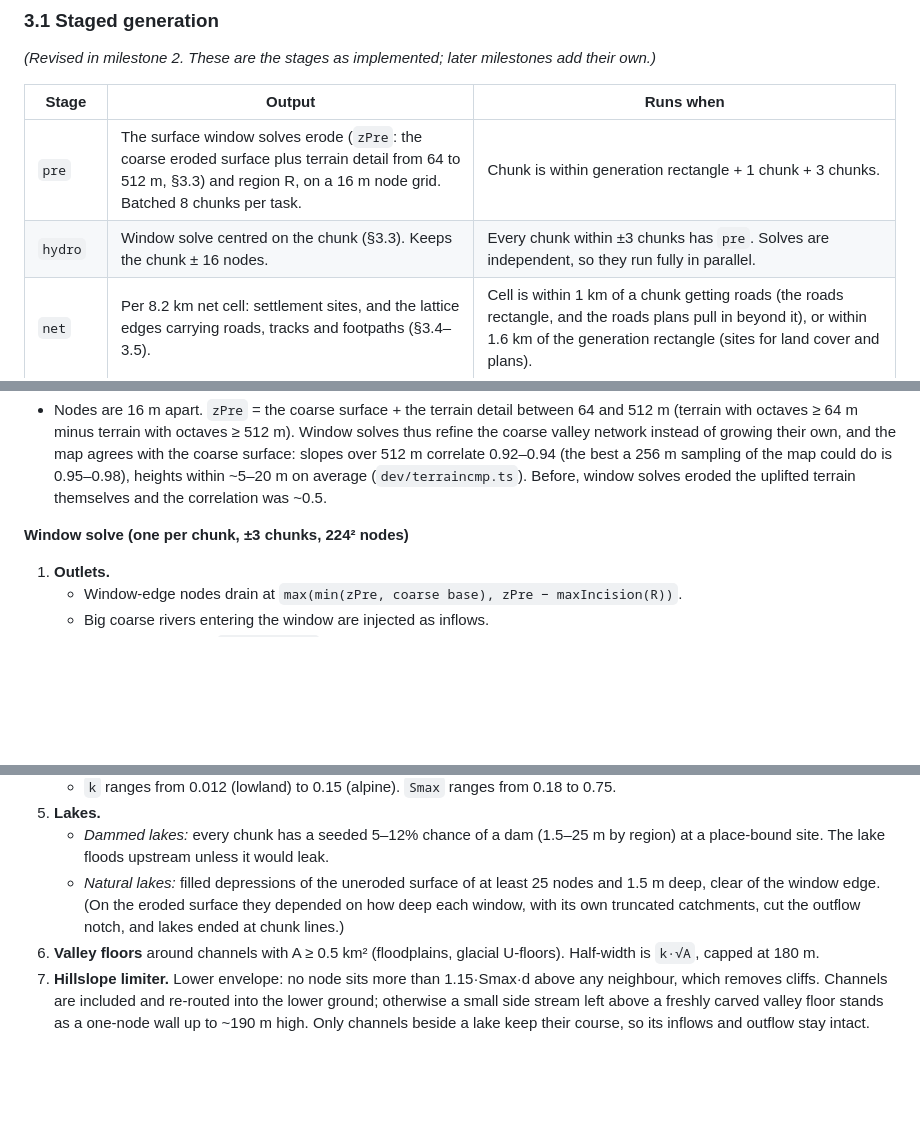
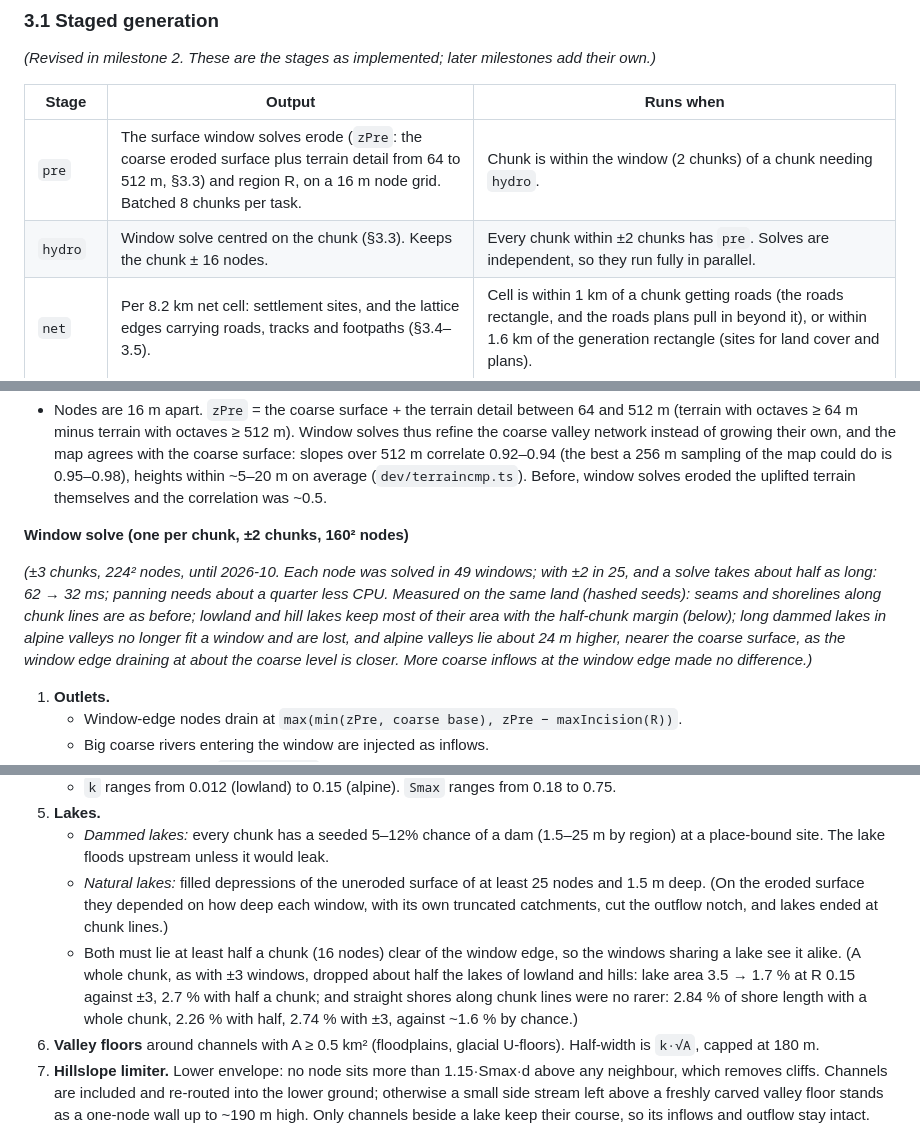
Before and after one commit to slafebre/terra-incognita, a Markdown page: SPEC.md, 3 parts joined by grey strips. Drawn GitHub-style; blank space fills up the shorter version.

Commit message:
SPEC: hydro window ±2 chunks, lake margin half a chunk
The stage table (pre within the 2-chunk window, hydro needs ±2), the
window solve (160² nodes; what changed from ±3 and what it trades, as
measured on the same land), the lake margin (both lake kinds, half a
chunk, with the lake-area and shoreline numbers) and the meander cost
cache (25 window solves per chunk).

Co-Authored-By: Claude Opus 5.5 <noreply@anthropic.com>

```diff
--- a/SPEC.md
+++ b/SPEC.md
@@ -42,8 +42,8 @@ Grid overlay
 
 | Stage | Output | Runs when |
 |---|---|---|
-| `pre` | The surface window solves erode (`zPre`: the coarse eroded surface plus terrain detail from 64 to 512 m, §3.3) and region R, on a 16 m node grid. Batched 8 chunks per task. | Chunk is within generation rectangle + 1 chunk + 3 chunks. |
-| `hydro` | Window solve centred on the chunk (§3.3). Keeps the chunk ± 16 nodes. | Every chunk within ±3 chunks has `pre`. Solves are independent, so they run fully in parallel. |
+| `pre` | The surface window solves erode (`zPre`: the coarse eroded surface plus terrain detail from 64 to 512 m, §3.3) and region R, on a 16 m node grid. Batched 8 chunks per task. | Chunk is within the window (2 chunks) of a chunk needing `hydro`. |
+| `hydro` | Window solve centred on the chunk (§3.3). Keeps the chunk ± 16 nodes. | Every chunk within ±2 chunks has `pre`. Solves are independent, so they run fully in parallel. |
 | `net` | Per 8.2 km net cell: settlement sites, and the lattice edges carrying roads, tracks and footpaths (§3.4–3.5). | Cell is within 1 km of a chunk getting roads (the roads rectangle, and the roads plans pull in beyond it), or within 1.6 km of the generation rectangle (sites for land cover and plans). |
 | `mw` | Per net cell: the motorway pieces of its four motorway cells (§3.5.1). Cheap (most cells have none; each worker keeps the routed pieces). | Cell is within 6.5 km of a chunk getting roads, or 4.8 km of the generation rectangle. |
 | `roads` | Drawn curves for the lattice edges whose midpoint lies in the chunk, fitted to the fine terrain. | The chunk and its 8 neighbours have `hydro`, the net cells within 1 km exist, and the `mw` cells within 6.5 km. |
@@ -92,7 +92,10 @@ Grid overlay
 **Fine surface**
 - Nodes are 16 m apart. `zPre` = the coarse surface + the terrain detail between 64 and 512 m (terrain with octaves ≥ 64 m minus terrain with octaves ≥ 512 m). Window solves thus refine the coarse valley network instead of growing their own, and the map agrees with the coarse surface: slopes over 512 m correlate 0.92–0.94 (the best a 256 m sampling of the map could do is 0.95–0.98), heights within ~5–20 m on average (`dev/terraincmp.ts`). Before, window solves eroded the uplifted terrain themselves and the correlation was ~0.5.
 
-**Window solve (one per chunk, ±3 chunks, 224² nodes)**
+**Window solve (one per chunk, ±2 chunks, 160² nodes)**
+
+*(±3 chunks, 224² nodes, until 2026-10. Each node was solved in 49 windows; with ±2 in 25, and a solve takes about half as long: 62 → 32 ms; panning needs about a quarter less CPU. Measured on the same land (hashed seeds): seams and shorelines along chunk lines are as before; lowland and hill lakes keep most of their area with the half-chunk margin (below); long dammed lakes in alpine valleys no longer fit a window and are lost, and alpine valleys lie about 24 m higher, nearer the coarse surface, as the window edge draining at about the coarse level is closer. More coarse inflows at the window edge made no difference.)*
+
 1. **Outlets.**
    - Window-edge nodes drain at `max(min(zPre, coarse base), zPre − maxIncision(R))`.
    - Big coarse rivers entering the window are injected as inflows.
@@ -110,7 +113,8 @@ Grid overlay
    - `k` ranges from 0.012 (lowland) to 0.15 (alpine). `Smax` ranges from 0.18 to 0.75.
 5. **Lakes.**
    - *Dammed lakes:* every chunk has a seeded 5–12% chance of a dam (1.5–25 m by region) at a place-bound site. The lake floods upstream unless it would leak.
-   - *Natural lakes:* filled depressions of the uneroded surface of at least 25 nodes and 1.5 m deep, clear of the window edge. (On the eroded surface they depended on how deep each window, with its own truncated catchments, cut the outflow notch, and lakes ended at chunk lines.)
+   - *Natural lakes:* filled depressions of the uneroded surface of at least 25 nodes and 1.5 m deep. (On the eroded surface they depended on how deep each window, with its own truncated catchments, cut the outflow notch, and lakes ended at chunk lines.)
+   - Both must lie at least half a chunk (16 nodes) clear of the window edge, so the windows sharing a lake see it alike. (A whole chunk, as with ±3 windows, dropped about half the lakes of lowland and hills: lake area 3.5 → 1.7 % at R 0.15 against ±3, 2.7 % with half a chunk; and straight shores along chunk lines were no rarer: 2.84 % of shore length with a whole chunk, 2.26 % with half, 2.74 % with ±3, against ~1.6 % by chance.)
 6. **Valley floors** around channels with A ≥ 0.5 km² (floodplains, glacial U-floors). Half-width is `k·√A`, capped at 180 m.
 7. **Hillslope limiter.** Lower envelope: no node sits more than 1.15·Smax·d above any neighbour, which removes cliffs. Channels are included and re-routed into the lower ground; otherwise a small side stream left above a freshly carved valley floor stands as a one-node wall up to ~190 m high. Only channels beside a lake keep their course, so its inflows and outflow stay intact.
    - *Breached lakes:* floors and the limiter lower the land around lakes, never the lakes. A lake whose rim ends up more than 1 m below its level along at least 3 shore nodes and 10 % of its shore (one or two low nodes are just its outflow notch; the old single-node rule drained 70 % of lakes) is drained, its bed returned to the eroded ground (left at the level it stood as a dead-flat plateau), and the limiter runs again to lower its bed towards the breach. Otherwise it hangs above its surroundings: in hills and mountains most natural lakes did, by 8–360 m.
```
Also changed, not shown: other parts of SPEC.md (+1 -1 lines).
